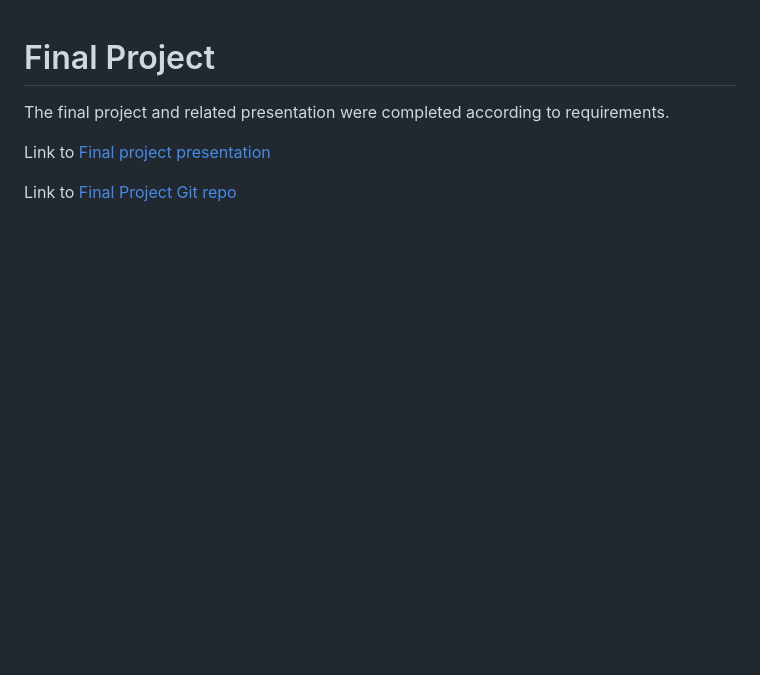
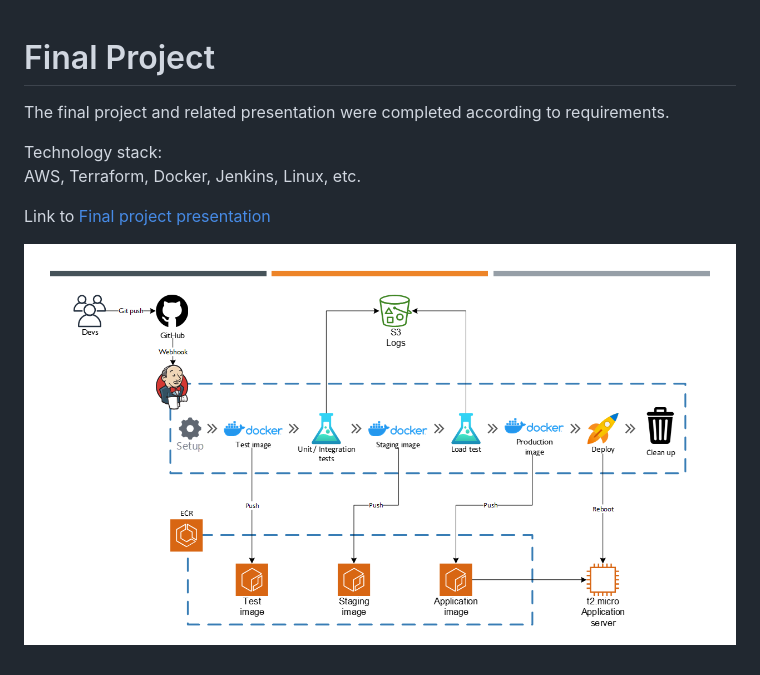
Before and after one commit to OleksandrMakarov/makarov-final-project, a Markdown page: readme.md, the part around the change. GitHub-like rendering; pictures changed too: presentation/project_pipeline.png (added); blank space fills up the shorter version.

```diff
--- a/readme.md
+++ b/readme.md
@@ -2,6 +2,9 @@
 
 The final project and related presentation were completed according to requirements.
 
+Technology stack: \
+AWS, Terraform, Docker, Jenkins, Linux, etc.
+
 Link to <a id="raw-url" href="presentation/Final_Project_OleksandrMakarov.pdf">Final project presentation</a>
 
-Link to <a id="raw-url" href="https://github.com/OleksandrMakarov/makarov-final-project">Final Project Git repo</a>
+![project_pipeline](presentation/project_pipeline.png)
```
